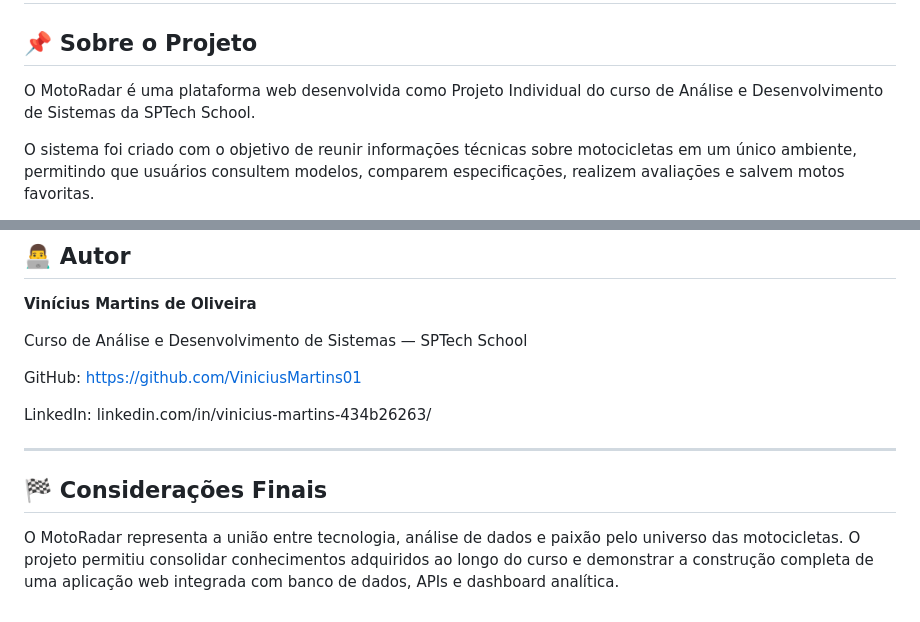
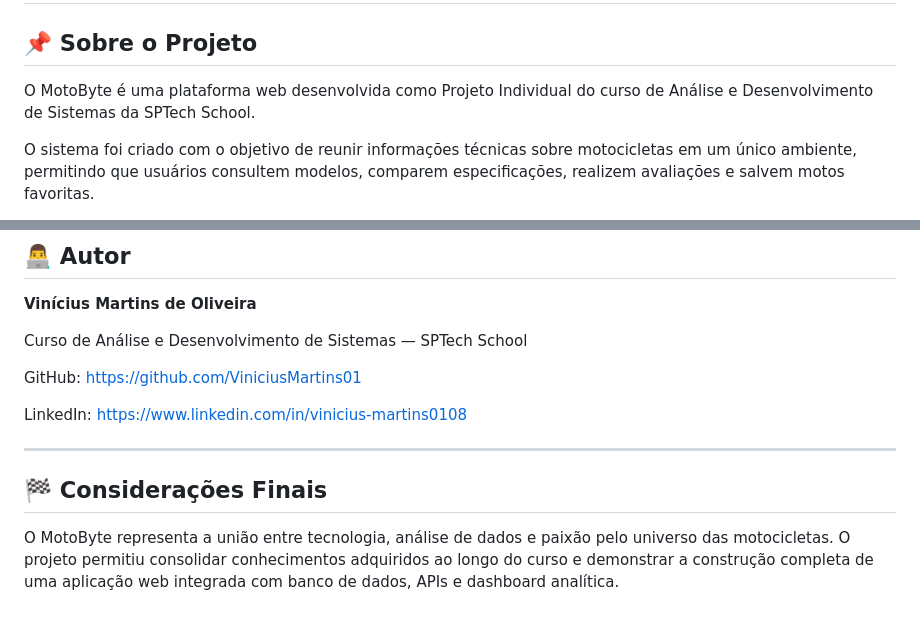
Before and after one commit to ViniciusMartins01/projeto-individual, a Markdown page: README.md, 2 parts joined by grey strips. Rendered like a GitHub page.

Commit message:
Rename project from MotoRadar to MotoByte

```diff
--- a/README.md
+++ b/README.md
@@ -2,7 +2,7 @@
 
 ## 📌 Sobre o Projeto
 
-O MotoRadar é uma plataforma web desenvolvida como Projeto Individual do curso de Análise e Desenvolvimento de Sistemas da SPTech School.
+O MotoByte é uma plataforma web desenvolvida como Projeto Individual do curso de Análise e Desenvolvimento de Sistemas da SPTech School.
 
 O sistema foi criado com o objetivo de reunir informações técnicas sobre motocicletas em um único ambiente, permitindo que usuários consultem modelos, comparem especificações, realizem avaliações e salvem motos favoritas.
 
@@ -183,10 +183,10 @@ GitHub:
 https://github.com/ViniciusMartins01
 
 LinkedIn:
-linkedin.com/in/vinicius-martins-434b26263/
+https://www.linkedin.com/in/vinicius-martins0108
 
 ---
 
 ## 🏁 Considerações Finais
 
-O MotoRadar representa a união entre tecnologia, análise de dados e paixão pelo universo das motocicletas. O projeto permitiu consolidar conhecimentos adquiridos ao longo do curso e demonstrar a construção completa de uma aplicação web integrada com banco de dados, APIs e dashboard analítica.
+O MotoByte representa a união entre tecnologia, análise de dados e paixão pelo universo das motocicletas. O projeto permitiu consolidar conhecimentos adquiridos ao longo do curso e demonstrar a construção completa de uma aplicação web integrada com banco de dados, APIs e dashboard analítica.
```
